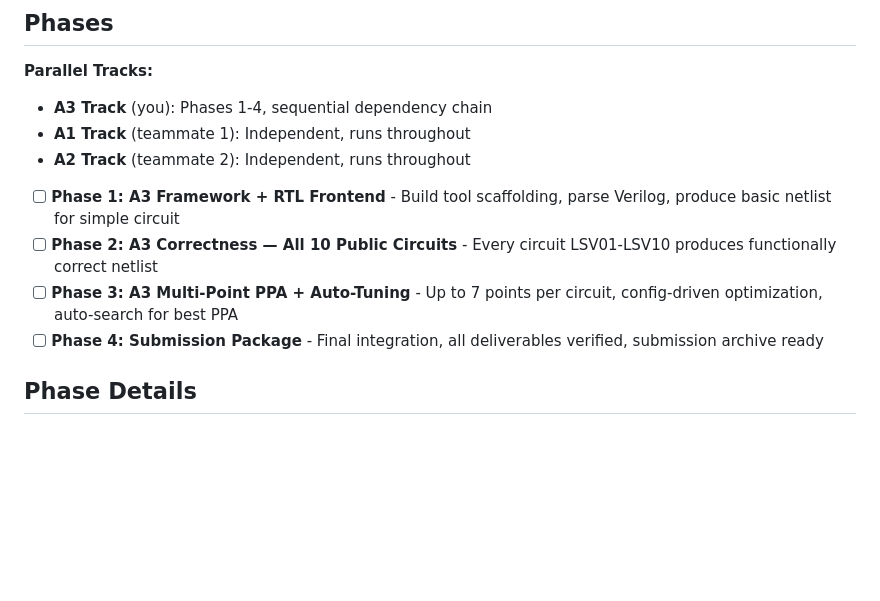
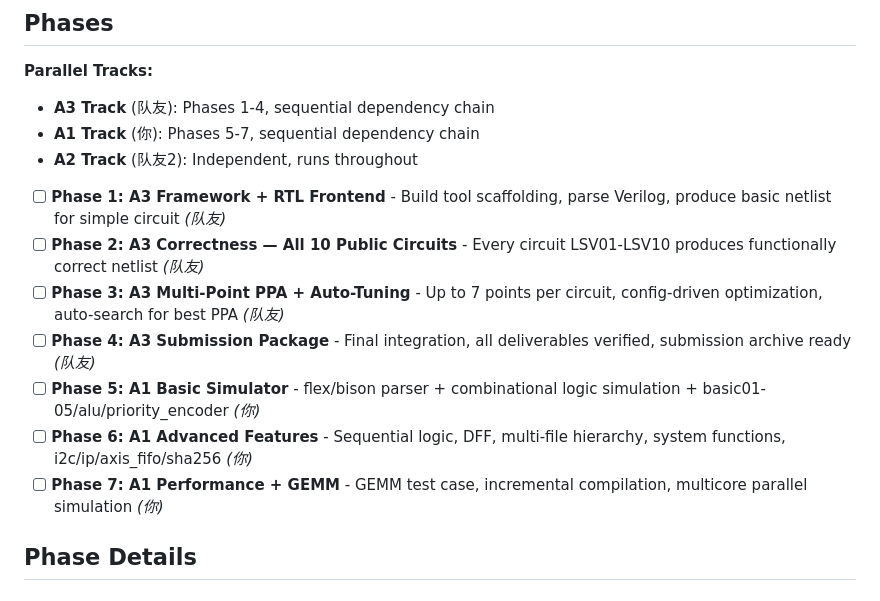
Before and after one commit to 0x7C45/AI4S, a Markdown page: .planning/ROADMAP.md, the part around one of its changes. Drawn GitHub-style; blank space fills up the shorter version.

```diff
--- a/.planning/ROADMAP.md
+++ b/.planning/ROADMAP.md
@@ -7,14 +7,17 @@
 ## Phases
 
 **Parallel Tracks:**
-- **A3 Track** (you): Phases 1-4, sequential dependency chain
-- **A1 Track** (teammate 1): Independent, runs throughout
-- **A2 Track** (teammate 2): Independent, runs throughout
+- **A3 Track** (队友): Phases 1-4, sequential dependency chain
+- **A1 Track** (你): Phases 5-7, sequential dependency chain
+- **A2 Track** (队友2): Independent, runs throughout
 
-- [ ] **Phase 1: A3 Framework + RTL Frontend** - Build tool scaffolding, parse Verilog, produce basic netlist for simple circuit
-- [ ] **Phase 2: A3 Correctness — All 10 Public Circuits** - Every circuit LSV01-LSV10 produces functionally correct netlist
-- [ ] **Phase 3: A3 Multi-Point PPA + Auto-Tuning** - Up to 7 points per circuit, config-driven optimization, auto-search for best PPA
-- [ ] **Phase 4: Submission Package** - Final integration, all deliverables verified, submission archive ready
+- [ ] **Phase 1: A3 Framework + RTL Frontend** - Build tool scaffolding, parse Verilog, produce basic netlist for simple circuit *(队友)*
+- [ ] **Phase 2: A3 Correctness — All 10 Public Circuits** - Every circuit LSV01-LSV10 produces functionally correct netlist *(队友)*
+- [ ] **Phase 3: A3 Multi-Point PPA + Auto-Tuning** - Up to 7 points per circuit, config-driven optimization, auto-search for best PPA *(队友)*
+- [ ] **Phase 4: A3 Submission Package** - Final integration, all deliverables verified, submission archive ready *(队友)*
+- [ ] **Phase 5: A1 Basic Simulator** - flex/bison parser + combinational logic simulation + basic01-05/alu/priority_encoder *(你)*
+- [ ] **Phase 6: A1 Advanced Features** - Sequential logic, DFF, multi-file hierarchy, system functions, i2c/ip/axis_fifo/sha256 *(你)*
+- [ ] **Phase 7: A1 Performance + GEMM** - GEMM test case, incremental compilation, multicore parallel simulation *(你)*
 
 ## Phase Details
 
```
Also changed, not shown: other parts of .planning/ROADMAP.md (+40 -2 lines).
